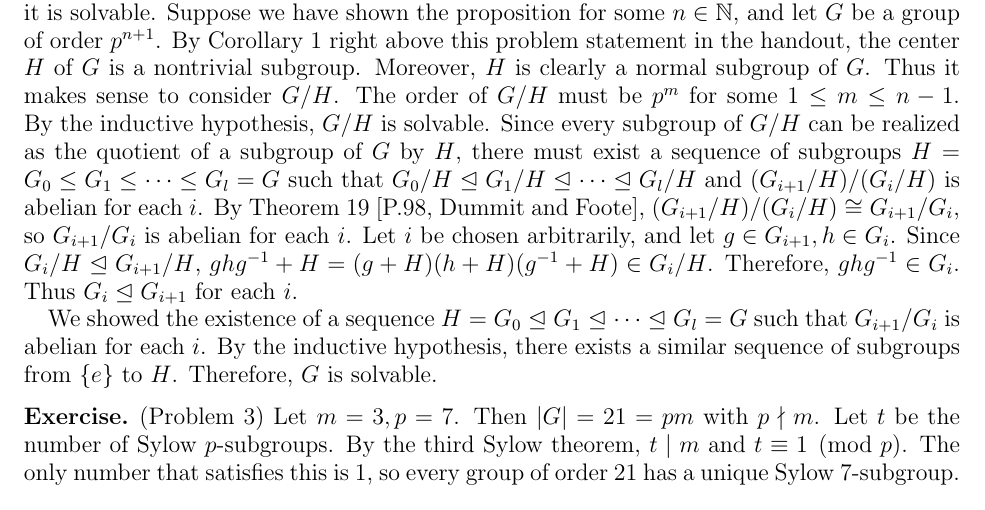
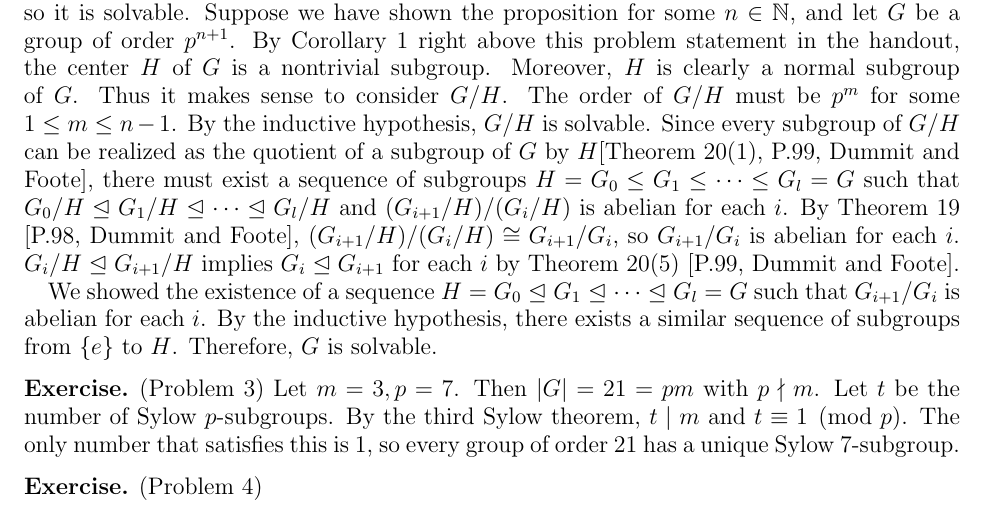
Before and after one commit to hidenori-shinohara/courses, a LaTeX paper (math601/12-6/math601-due-12-6.tex): part of the page, cut so that both start at the same text. Compiled offline with pdfLaTeX.

Commit message:
Update references [601]

```diff
--- a/math601/12-6/math601-due-12-6.tex
+++ b/math601/12-6/math601-due-12-6.tex
@@ -75,12 +75,9 @@
   Thus it makes sense to consider $G / H$.
   The order of $G / H$ must be $p^m$ for some $1 \leq m \leq n - 1$.
   By the inductive hypothesis, $G / H$ is solvable.
-  Since every subgroup of $G / H$ can be realized as the quotient of a subgroup of $G$ by $H$, there must exist a sequence of subgroups $H = G_0 \leq G_1 \leq \cdots \leq G_l = G$ such that $G_0 / H \trianglelefteq G_1 / H \trianglelefteq \cdots \trianglelefteq G_l / H$ and $(G_{i + 1} / H) / (G_{i} / H)$ is abelian for each $i$.
+  Since every subgroup of $G / H$ can be realized as the quotient of a subgroup of $G$ by $H$[Theorem 20(1), P.99, Dummit and Foote], there must exist a sequence of subgroups $H = G_0 \leq G_1 \leq \cdots \leq G_l = G$ such that $G_0 / H \trianglelefteq G_1 / H \trianglelefteq \cdots \trianglelefteq G_l / H$ and $(G_{i + 1} / H) / (G_{i} / H)$ is abelian for each $i$.
   By Theorem 19 [P.98, Dummit and Foote], $(G_{i + 1} / H) / (G_{i} / H) \cong G_{i + 1} / G_{i}$, so $G_{i + 1} / G_i$ is abelian for each $i$.
-  Let $i$ be chosen arbitrarily, and let $g \in G_{i + 1}, h \in G_i$.
-  Since $G_i / H \trianglelefteq G_{i + 1} / H$, $ghg^{-1} + H = (g + H)(h + H)(g^{-1} + H) \in G_i / H$.
-  Therefore, $ghg^{-1} \in G_i$.
-  Thus $G_i \trianglelefteq G_{i + 1}$ for each $i$.
+  $G_i / H \trianglelefteq G_{i + 1} / H$ implies $G_i \trianglelefteq G_{i + 1}$ for each $i$ by Theorem 20(5) [P.99, Dummit and Foote].
 
   We showed the existence of a sequence $H = G_0 \trianglelefteq G_1 \trianglelefteq \cdots \trianglelefteq G_l = G$ such that $G_{i + 1} / G_i$ is abelian for each $i$.
   By the inductive hypothesis, there exists a similar sequence of subgroups from $\{ e \}$ to $H$.
@@ -95,4 +92,7 @@
   The only number that satisfies this is 1, so every group of order 21 has a unique Sylow 7-subgroup.
 \end{exer}
 
+\begin{exer}{(Problem 4)}
+\end{exer}
+
 \end{document}
```
Also changed, not shown: math601/12-6/math601-due-12-6.pdf.
